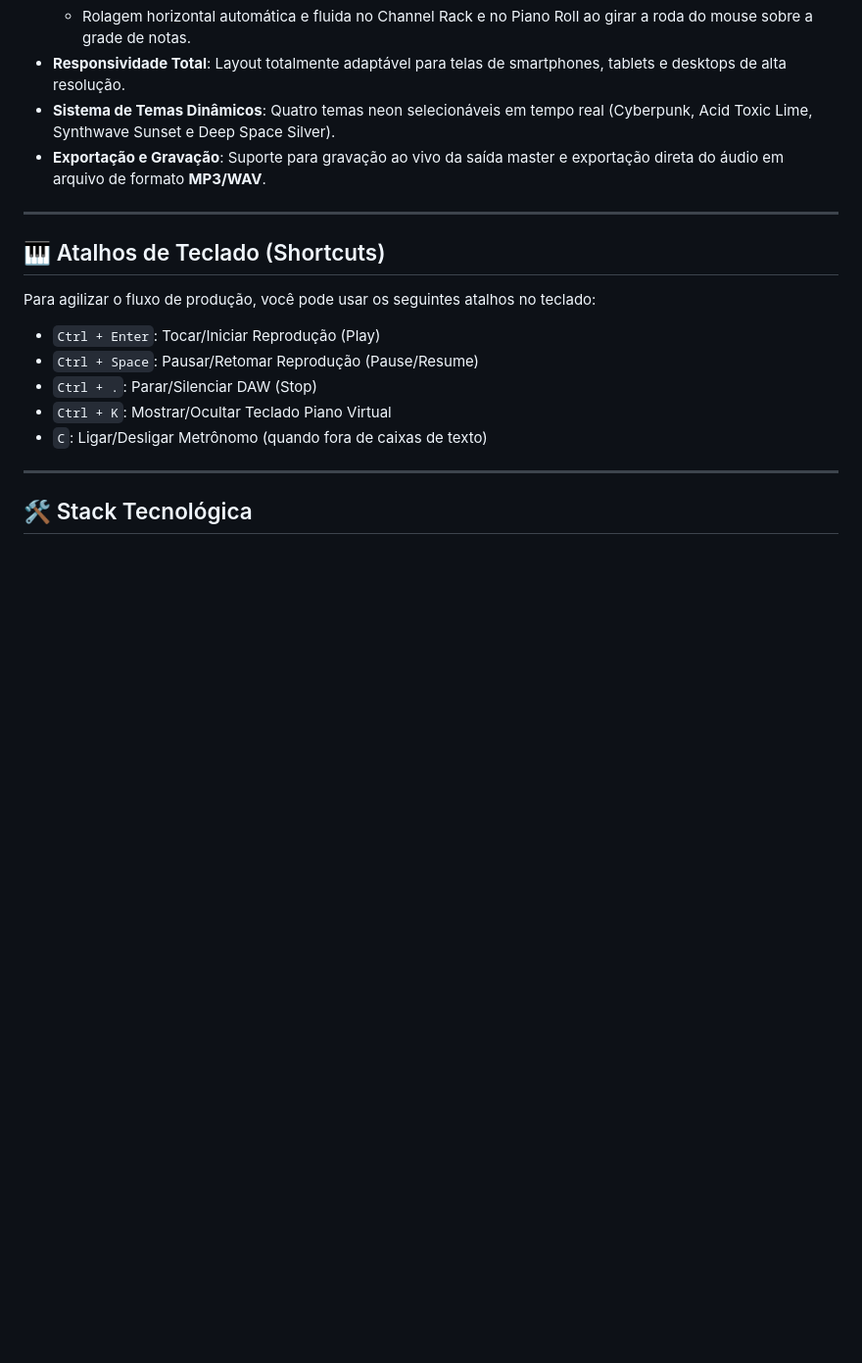
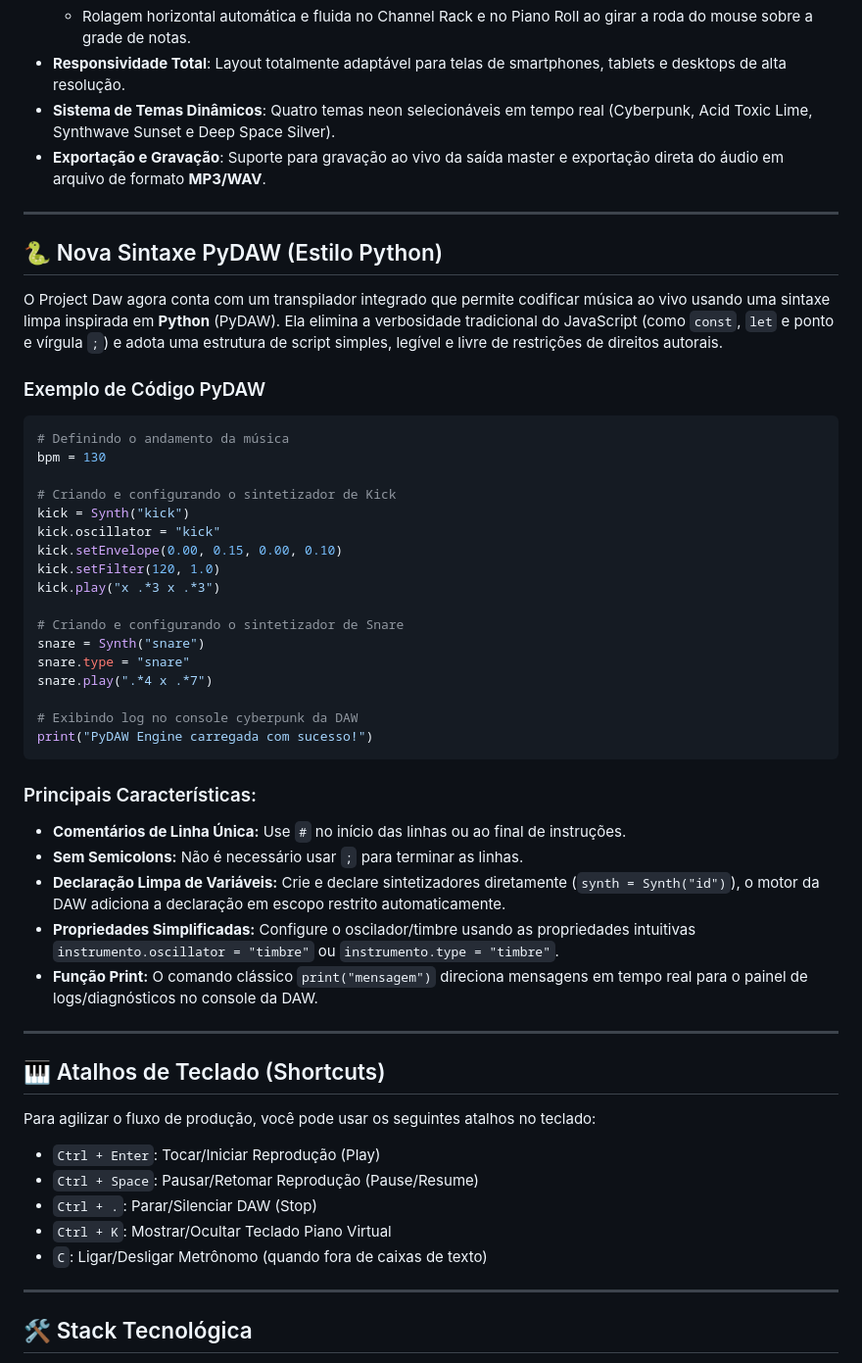
Before and after one commit to Ezequiel-Git/ProjetoDaw, a Markdown page: README.md, the part around the change. Shown at 98% size. Rendered like a GitHub page; blank space fills up the shorter version.

Commit message:
docs: update README.md with PyDAW custom syntax guide

````diff
--- a/README.md
+++ b/README.md
@@ -24,6 +24,41 @@ Com uma interface responsiva cyberpunk e múltiplos esquemas visuais premium, o
 - **Responsividade Total**: Layout totalmente adaptável para telas de smartphones, tablets e desktops de alta resolução.
 - **Sistema de Temas Dinâmicos**: Quatro temas neon selecionáveis em tempo real (Cyberpunk, Acid Toxic Lime, Synthwave Sunset e Deep Space Silver).
 - **Exportação e Gravação**: Suporte para gravação ao vivo da saída master e exportação direta do áudio em arquivo de formato **MP3/WAV**.
+
+---
+
+## 🐍 Nova Sintaxe PyDAW (Estilo Python)
+
+O Project Daw agora conta com um transpilador integrado que permite codificar música ao vivo usando uma sintaxe limpa inspirada em **Python** (PyDAW). Ela elimina a verbosidade tradicional do JavaScript (como `const`, `let` e ponto e vírgula `;`) e adota uma estrutura de script simples, legível e livre de restrições de direitos autorais.
+
+### Exemplo de Código PyDAW
+
+```python
+# Definindo o andamento da música
+bpm = 130
+
+# Criando e configurando o sintetizador de Kick
+kick = Synth("kick")
+kick.oscillator = "kick"
+kick.setEnvelope(0.00, 0.15, 0.00, 0.10)
+kick.setFilter(120, 1.0)
+kick.play("x .*3 x .*3")
+
+# Criando e configurando o sintetizador de Snare
+snare = Synth("snare")
+snare.type = "snare"
+snare.play(".*4 x .*7")
+
+# Exibindo log no console cyberpunk da DAW
+print("PyDAW Engine carregada com sucesso!")
+```
+
+### Principais Características:
+- **Comentários de Linha Única:** Use `#` no início das linhas ou ao final de instruções.
+- **Sem Semicolons:** Não é necessário usar `;` para terminar as linhas.
+- **Declaração Limpa de Variáveis:** Crie e declare sintetizadores diretamente (`synth = Synth("id")`), o motor da DAW adiciona a declaração em escopo restrito automaticamente.
+- **Propriedades Simplificadas:** Configure o oscilador/timbre usando as propriedades intuitivas `instrumento.oscillator = "timbre"` ou `instrumento.type = "timbre"`.
+- **Função Print:** O comando clássico `print("mensagem")` direciona mensagens em tempo real para o painel de logs/diagnósticos no console da DAW.
 
 ---
 
````
